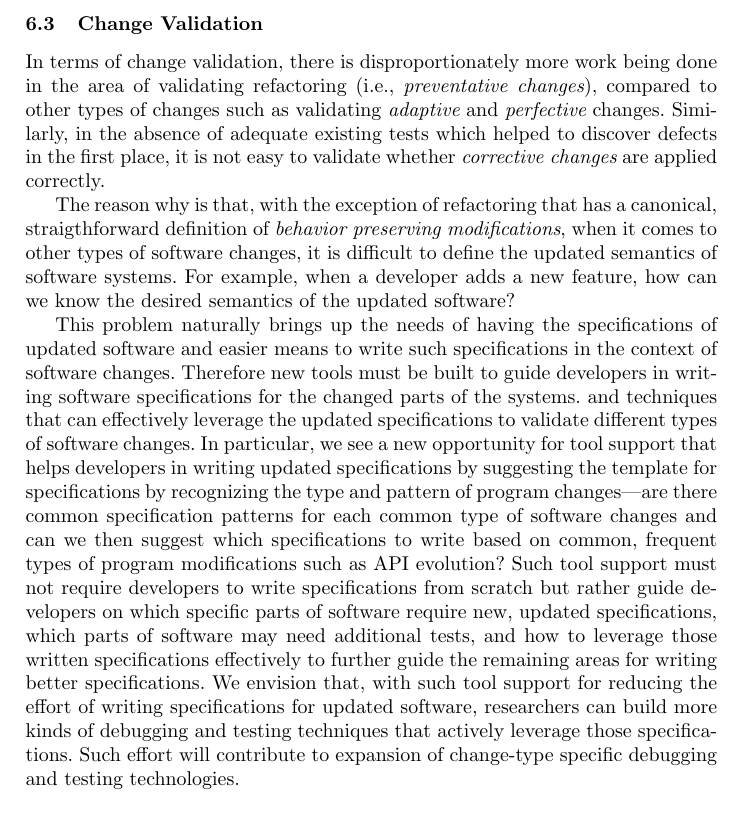
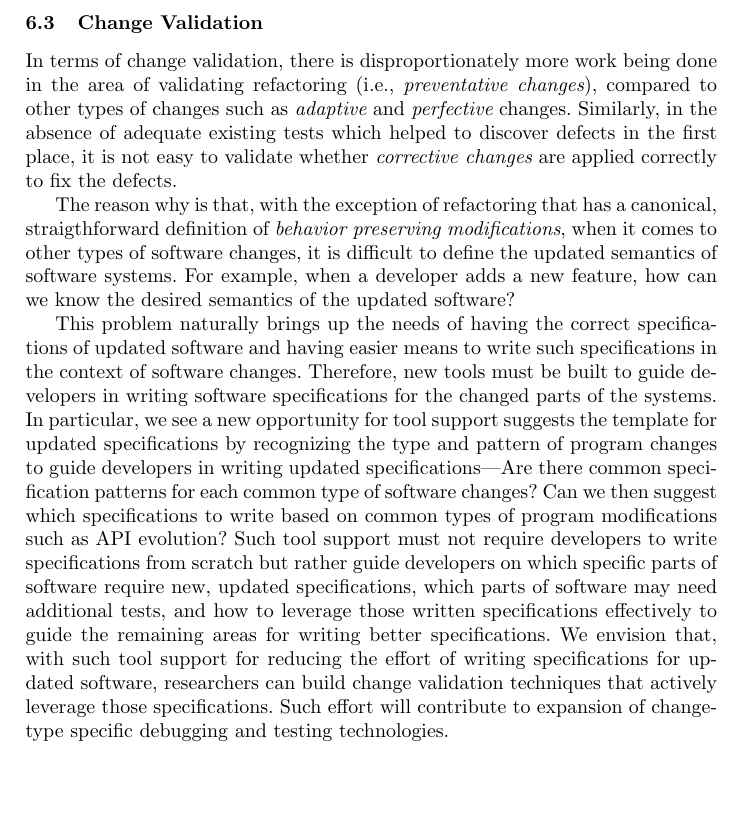
Before and after one commit to mengna152173/software_evolution_chapter, a LaTeX thesis (bookchapter.tex, which reads future.tex): part of page 47 of 63, cut so that both start at the same text, the shorter picture padded with empty space. Compiled offline with pdfLaTeX.

Commit message:
edits to change validation future work

```diff
--- a/future.tex
+++ b/future.tex
@@ -34,13 +34,11 @@ There are also some refactoring tools that suggest refactoring opportunities bas
 
 
 \subsection{Change Validation}
-In terms of change validation, there is disproportionately more work being done in the area of validating refactoring (i.e., {\em preventative changes}), compared to other types of changes such as validating {\em adaptive} and {\em perfective} changes. Similarly, in the absence of adequate existing tests which helped to discover defects in the first place, it is not easy to validate whether {\em corrective changes} are applied correctly.
+In terms of change validation, there is disproportionately more work being done in the area of validating refactoring (i.e., {\em preventative changes}), compared to other types of changes such as {\em adaptive} and {\em perfective} changes. Similarly, in the absence of adequate existing tests which helped to discover defects in the first place, it is not easy to validate whether {\em corrective changes} are applied correctly to fix the defects.
 
 The reason why is that, with the exception of refactoring that has a canonical, straigthforward definition of {\em behavior preserving modifications}, when it comes to other types of software changes, it is difficult to define the updated semantics of software systems. For example, when a developer adds a new feature, how can we know the desired semantics of the updated software?
 
-This problem naturally brings up the needs of having the specifications of updated software and easier means to write such specifications in the context of software changes. Therefore new tools must be built to guide developers in writing software specifications for the changed parts of the systems.
-and techniques that can effectively leverage the updated specifications to validate different types of software changes.
-In particular, we see a new opportunity for tool support that helps developers in writing updated specifications by suggesting the template for specifications by recognizing the type and pattern of program changes\textemdash are there common specification patterns for each common type of software changes and can we then suggest which specifications to write based on common, frequent types of program modifications such as API evolution? Such tool support must not require developers to write specifications from scratch but rather guide developers on which specific parts of software require new, updated specifications, which parts of software may need additional tests, and how to leverage those written specifications effectively to further guide the remaining areas for writing better specifications. We envision that, with such tool support for reducing the effort of writing specifications for updated software, researchers can build more kinds of debugging and testing techniques that actively leverage those specifications. Such effort will contribute to expansion of change-type specific debugging and testing technologies.
+This problem naturally brings up the needs of having the correct specifications of updated software and having easier means to write such specifications in the context of software changes. Therefore, new tools must be built to guide developers in writing software specifications for the changed parts of the systems. In particular, we see a new opportunity for tool support suggests the template for updated specifications by recognizing the type and pattern of program changes to guide developers in writing updated specifications\textemdash Are there common specification patterns for each common type of software changes? Can we then suggest which specifications to write based on common types of program modifications such as API evolution? Such tool support must not require developers to write specifications from scratch but rather guide developers on which specific parts of software require new, updated specifications, which parts of software may need additional tests, and how to leverage those written specifications effectively to guide the remaining areas for writing better specifications. We envision that, with such tool support for reducing the effort of writing specifications for updated software, researchers can build change validation techniques that actively leverage those specifications. Such effort will contribute to expansion of change-type specific debugging and testing technologies.
 
 %\paragraph{Awareness about Software Updates.}
 %enabling programmers to search and filter code changes of interest.
```
